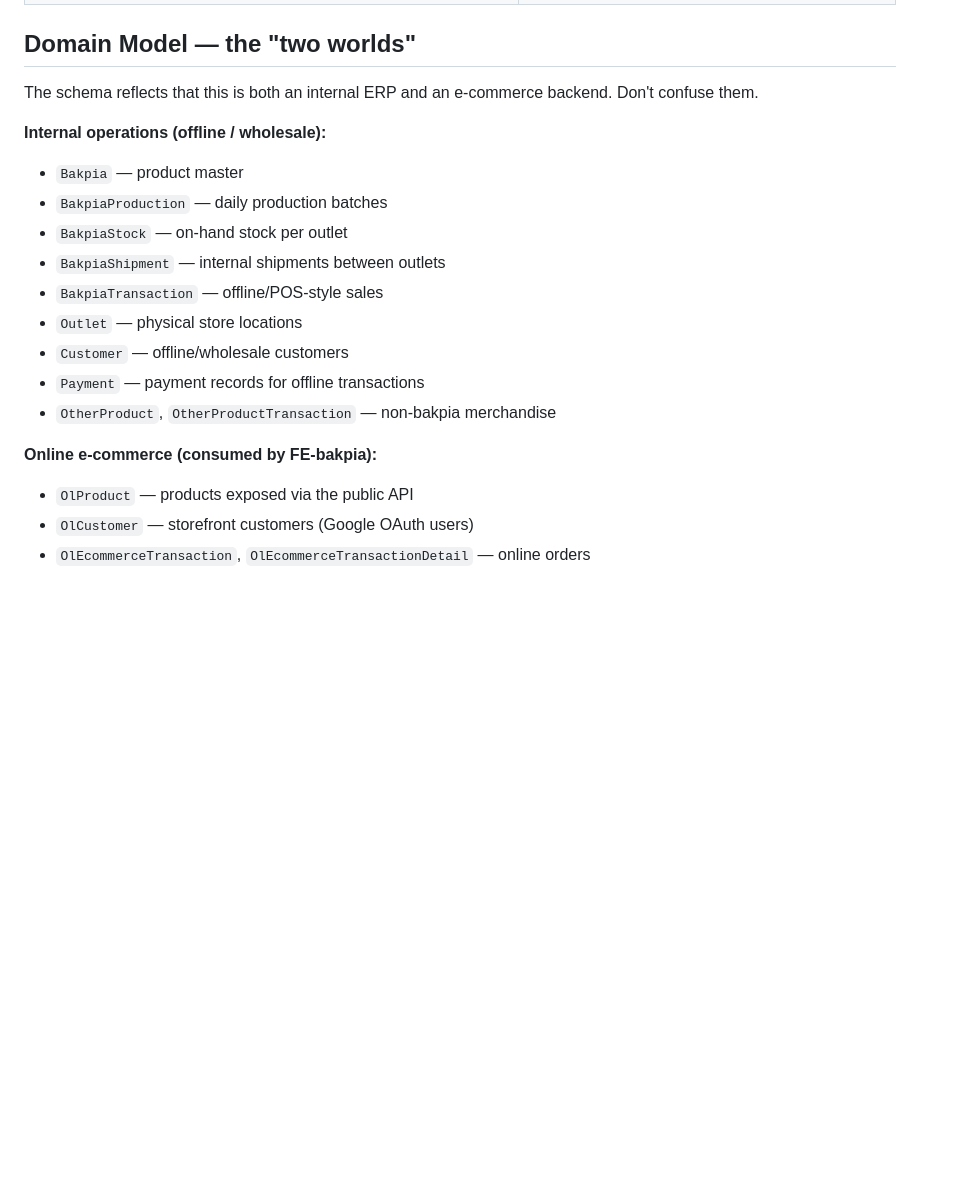
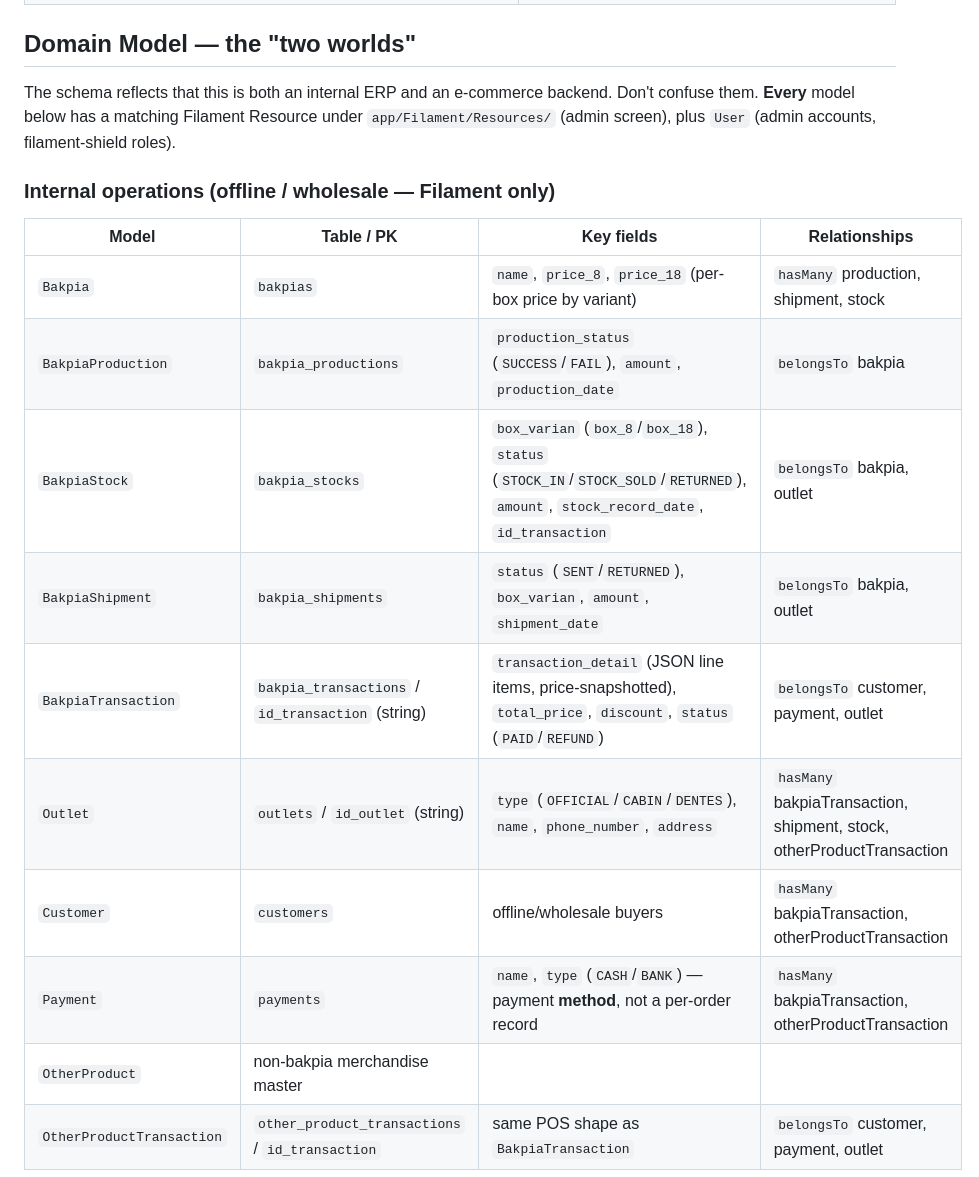
Before and after one commit to alvinChristianto/jurnalbakpia, a Markdown page: CLAUDE.md, the part around one of its changes. Rendered like a GitHub page; blank space fills up the shorter version.

Commit message:
docs: expand domain model to cover internal-ops models, not just Ol*
Replace the flat model list with detailed tables documenting fields,
PKs, enums, and relationships for the Bakpia*/Outlet/Customer/Payment/
OtherProduct internal-ops family. Add notes on movement-based stock,
price-snapshotting in BakpiaTransaction, and the client-trusted price
gap in the online OlEcommerceTransaction path.

Co-Authored-By: Claude Opus 4.8 <noreply@anthropic.com>

```diff
--- a/CLAUDE.md
+++ b/CLAUDE.md
@@ -51,21 +51,20 @@ php artisan pail       # Tail logs
 
 ## Domain Model — the "two worlds"
 
-The schema reflects that this is both an internal ERP and an e-commerce backend. Don't confuse them.
+The schema reflects that this is both an internal ERP and an e-commerce backend. Don't confuse them. **Every** model below has a matching Filament Resource under `app/Filament/Resources/` (admin screen), plus `User` (admin accounts, filament-shield roles).
 
-**Internal operations (offline / wholesale):**
-- `Bakpia` — product master
-- `BakpiaProduction` — daily production batches
-- `BakpiaStock` — on-hand stock per outlet
-- `BakpiaShipment` — internal shipments between outlets
-- `BakpiaTransaction` — offline/POS-style sales
-- `Outlet` — physical store locations
-- `Customer` — offline/wholesale customers
-- `Payment` — payment records for offline transactions
-- `OtherProduct`, `OtherProductTransaction` — non-bakpia merchandise
+### Internal operations (offline / wholesale — Filament only)
 
-**Online e-commerce (consumed by FE-bakpia):**
-- `OlProduct` — products exposed via the public API
-- `OlCustomer` — storefront customers (Google OAuth users)
-- `OlEcommerceTransaction`, `OlEcommerceTransactionDetail` — online orders
+| Model | Table / PK | Key fields | Relationships |
+|---|---|---|---|
+| `Bakpia` | `bakpias` | `name`, `price_8`, `price_18` (per-box price by variant) | `hasMany` production, shipment, stock |
+| `BakpiaProduction` | `bakpia_productions` | `production_status` (`SUCCESS`/`FAIL`), `amount`, `production_date` | `belongsTo` bakpia |
+| `BakpiaStock` | `bakpia_stocks` | `box_varian` (`box_8`/`box_18`), `status` (`STOCK_IN`/`STOCK_SOLD`/`RETURNED`), `amount`, `stock_record_date`, `id_transaction` | `belongsTo` bakpia, outlet |
+| `BakpiaShipment` | `bakpia_shipments` | `status` (`SENT`/`RETURNED`), `box_varian`, `amount`, `shipment_date` | `belongsTo` bakpia, outlet |
+| `BakpiaTransaction` | `bakpia_transactions` / `id_transaction` (string) | `transaction_detail` (JSON line items, price-snapshotted), `total_price`, `discount`, `status` (`PAID`/`REFUND`) | `belongsTo` customer, payment, outlet |
+| `Outlet` | `outlets` / `id_outlet` (string) | `type` (`OFFICIAL`/`CABIN`/`DENTES`), `name`, `phone_number`, `address` | `hasMany` bakpiaTransaction, shipment, stock, otherProductTransaction |
+| `Customer` | `customers` | offline/wholesale buyers | `hasMany` bakpiaTransaction, otherProductTransaction |
+| `Payment` | `payments` | `name`, `type` (`CASH`/`BANK`) — payment **method**, not a per-order record | `hasMany` bakpiaTransaction, otherProductTransaction |
+| `OtherProduct` | non-bakpia merchandise master | | |
+| `OtherProductTransaction` | `other_product_transactions` / `id_transaction` | same POS shape as `BakpiaTransaction` | `belongsTo` customer, payment, outlet |
 
```
Also changed, not shown: other parts of CLAUDE.md (+17 -1 lines).
